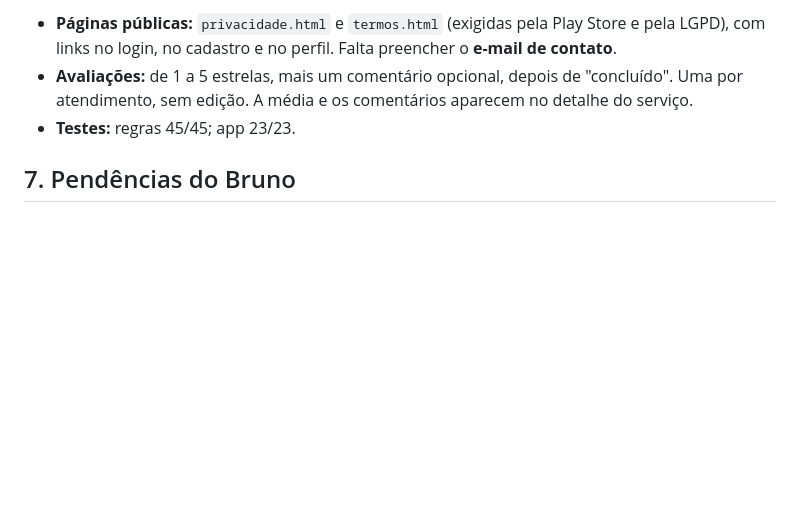
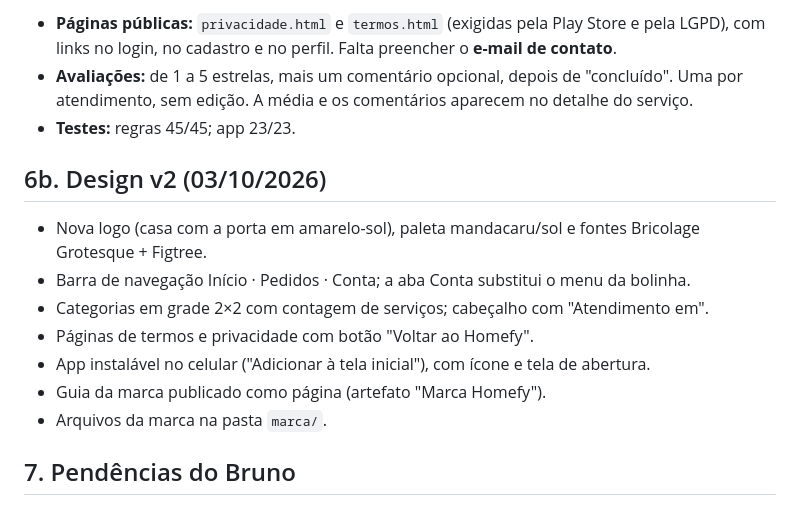
Before and after one commit to brunohomefy/homefy, a Markdown page: docs/ESTADO_ATUAL.md, the part around the change. Drawn GitHub-style; blank space fills up the shorter version.

```diff
--- a/docs/ESTADO_ATUAL.md
+++ b/docs/ESTADO_ATUAL.md
@@ -99,6 +99,16 @@ Ver `docs/RELATORIO_TESTES_04.md`.
 - **Avaliações:** de 1 a 5 estrelas, mais um comentário opcional, depois de "concluído". Uma por atendimento, sem edição. A média e os comentários aparecem no detalhe do serviço.
 - **Testes:** regras 45/45; app 23/23.
 
+## 6b. Design v2 (03/10/2026)
+
+- Nova logo (casa com a porta em amarelo-sol), paleta mandacaru/sol e fontes Bricolage Grotesque + Figtree.
+- Barra de navegação Início · Pedidos · Conta; a aba Conta substitui o menu da bolinha.
+- Categorias em grade 2×2 com contagem de serviços; cabeçalho com "Atendimento em".
+- Páginas de termos e privacidade com botão "Voltar ao Homefy".
+- App instalável no celular ("Adicionar à tela inicial"), com ícone e tela de abertura.
+- Guia da marca publicado como página (artefato "Marca Homefy").
+- Arquivos da marca na pasta `marca/`.
+
 ## 7. Pendências do Bruno
 
 1. Publicar `firestore.rules` (uma vez só; já inclui todas as camadas).
```
Also changed, not shown: CLAUDE.md (+7 -0 lines).
